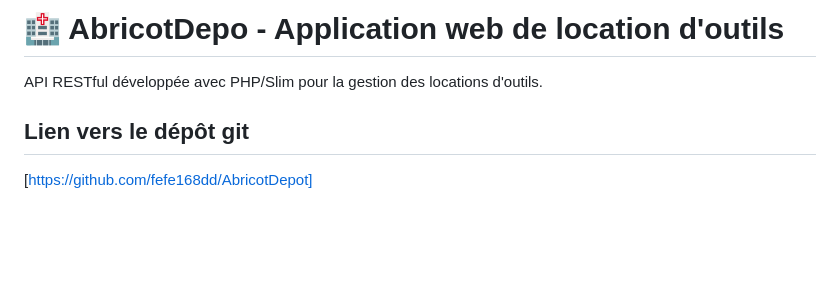
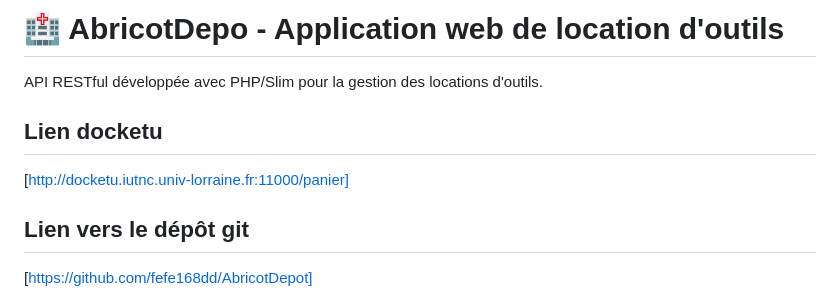
Before and after one commit to fefe168dd/AbricotDepot, a Markdown page: README.md, the part around the change. Rendered like a GitHub page; blank space fills up the shorter version.

Commit message:
Add Docketu link to README
Added a link to the Docketu application in the README.

```diff
--- a/README.md
+++ b/README.md
@@ -1,6 +1,11 @@
 # 🏥 AbricotDepo - Application web de location d'outils
 
 API RESTful développée avec PHP/Slim pour la gestion des locations d'outils.
+
+
+## Lien docketu
+
+[http://docketu.iutnc.univ-lorraine.fr:11000/panier]
 
 ## Lien vers le dépôt git
 
```
